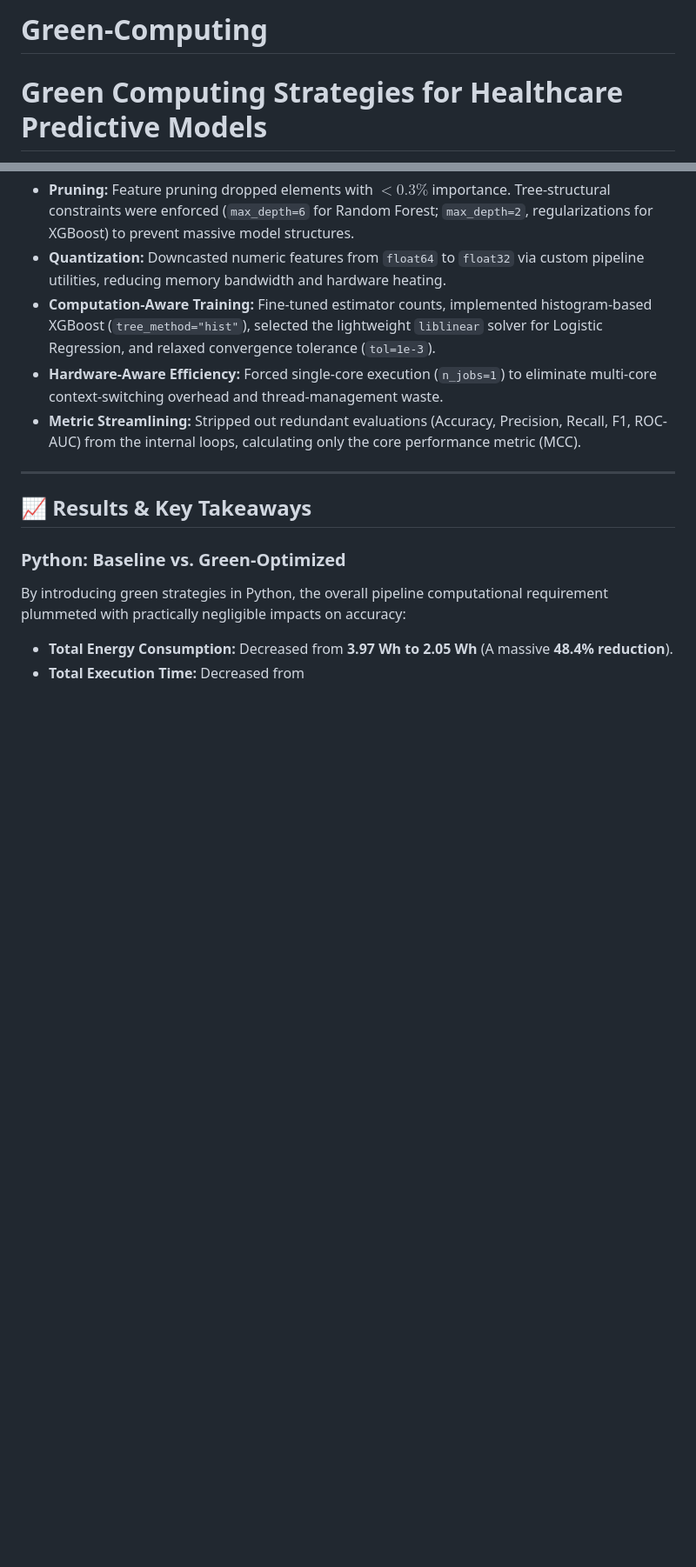
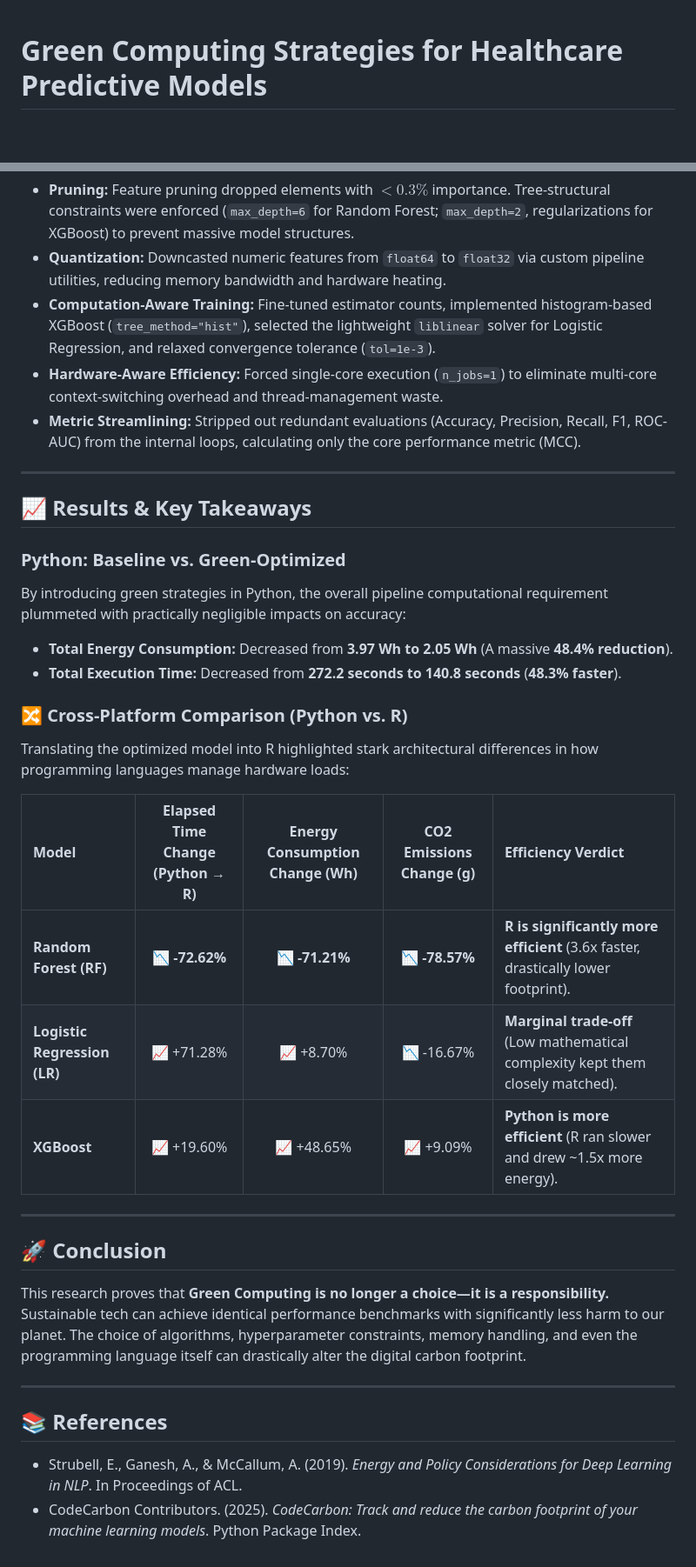
Before and after one commit to suddeaslan/Green-Computing, a Markdown page: README.md, 2 parts joined by grey strips. Shown at 87% size. GitHub-like rendering; blank space fills up the shorter version.

```diff
--- a/README.md
+++ b/README.md
@@ -1,4 +1,3 @@
-# Green-Computing
 # Green Computing Strategies for Healthcare Predictive Models
 
 🌱 **A Data Science Project on Computational Sustainability in Healthcare AI**
@@ -56,4 +55,24 @@ To create an energy-saving version without sacrificing predictive accuracy, the
 ### Python: Baseline vs. Green-Optimized
 By introducing green strategies in Python, the overall pipeline computational requirement plummeted with practically negligible impacts on accuracy:
 * **Total Energy Consumption:** Decreased from **3.97 Wh to 2.05 Wh** (A massive **48.4% reduction**).
-* **Total Execution Time:** Decreased from
+* **Total Execution Time:** Decreased from **272.2 seconds to 140.8 seconds** (**48.3% faster**).
+
+### 🔀 Cross-Platform Comparison (Python vs. R)
+Translating the optimized model into R highlighted stark architectural differences in how programming languages manage hardware loads:
+
+| Model | Elapsed Time Change (Python → R) | Energy Consumption Change (Wh) | CO2 Emissions Change (g) | Efficiency Verdict |
+| :--- | :---: | :---: | :---: | :--- |
+| **Random Forest (RF)** | 📉 **-72.62%** | 📉 **-71.21%** | 📉 **-78.57%** | **R is significantly more efficient** (3.6x faster, drastically lower footprint). |
+| **Logistic Regression (LR)** | 📈 +71.28% | 📈 +8.70% | 📉 -16.67% | **Marginal trade-off** (Low mathematical complexity kept them closely matched). |
+| **XGBoost** | 📈 +19.60% | 📈 +48.65% | 📈 +9.09% | **Python is more efficient** (R ran slower and drew ~1.5x more energy). |
+
+---
+
+## 🚀 Conclusion
+This research proves that **Green Computing is no longer a choice—it is a responsibility.** Sustainable tech can achieve identical performance benchmarks with significantly less harm to our planet. The choice of algorithms, hyperparameter constraints, memory handling, and even the programming language itself can drastically alter the digital carbon footprint.
+
+---
+
+## 📚 References
+* Strubell, E., Ganesh, A., & McCallum, A. (2019). *Energy and Policy Considerations for Deep Learning in NLP*. In Proceedings of ACL.
+* CodeCarbon Contributors. (2025). *CodeCarbon: Track and reduce the carbon footprint of your machine learning models*. Python Package Index.
```
